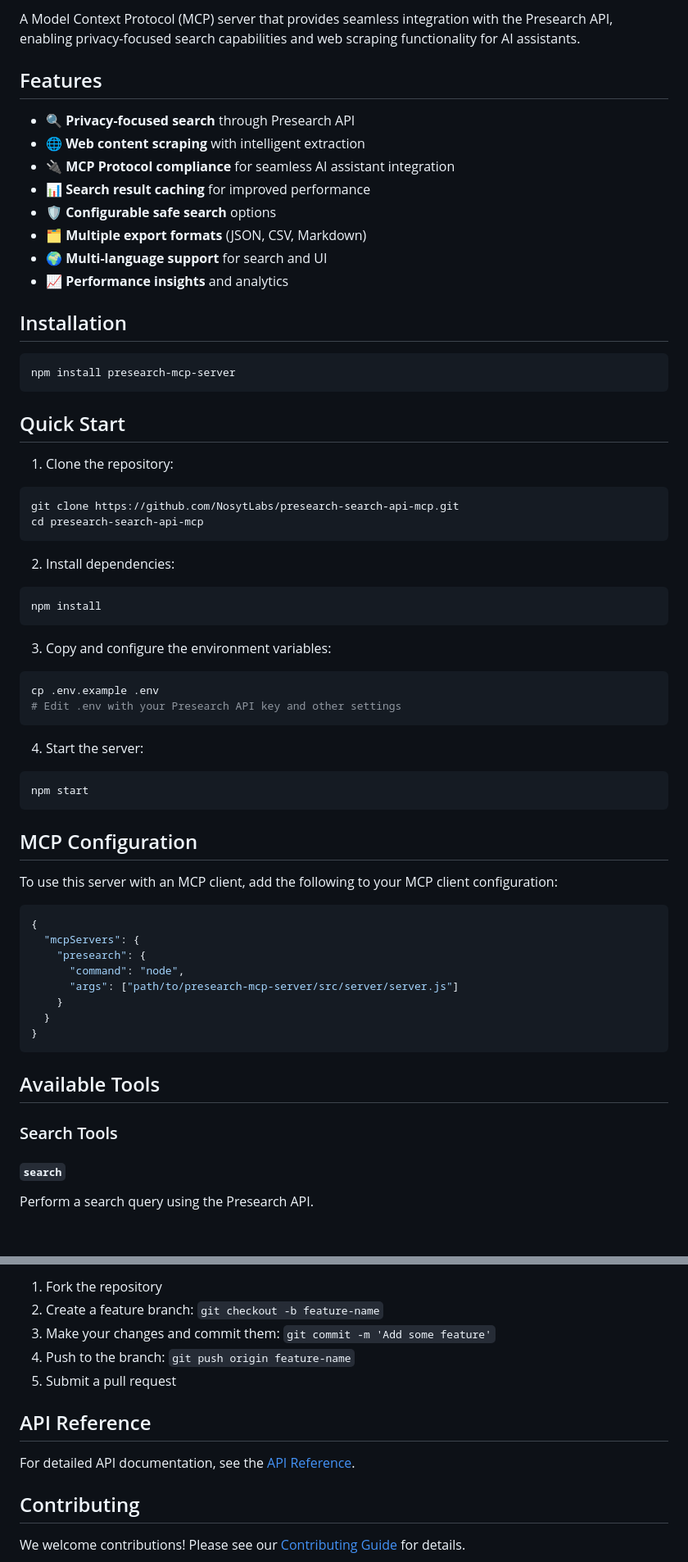
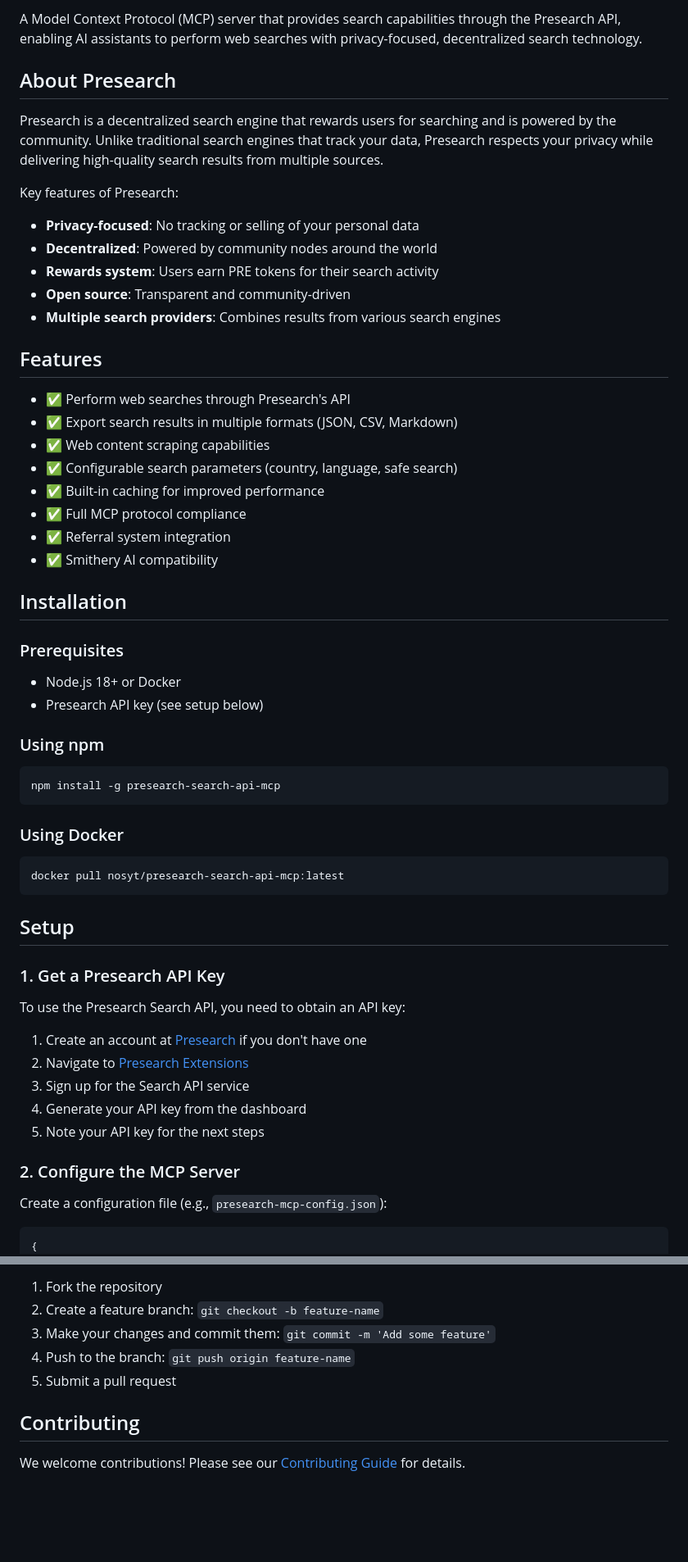
Before and after one commit to NosytLabs/presearch-search-api-mcp, a Markdown page: README.md, 2 parts joined by grey strips. Shown at 82% size. Rendered like a GitHub page; blank space fills up the shorter version.

Commit message:
Resolve merge conflicts in README.md and update documentation

````diff
--- a/README.md
+++ b/README.md
@@ -7,66 +7,63 @@
 
-A Model Context Protocol (MCP) server that provides seamless integration with the Presearch API, enabling privacy-focused search capabilities and web scraping functionality for AI assistants.
+A Model Context Protocol (MCP) server that provides search capabilities through the Presearch API, enabling AI assistants to perform web searches with privacy-focused, decentralized search technology.
+
+## About Presearch
+
+Presearch is a decentralized search engine that rewards users for searching and is powered by the community. Unlike traditional search engines that track your data, Presearch respects your privacy while delivering high-quality search results from multiple sources.
+
+Key features of Presearch:
+
+- **Privacy-focused**: No tracking or selling of your personal data
+- **Decentralized**: Powered by community nodes around the world
+- **Rewards system**: Users earn PRE tokens for their search activity
+- **Open source**: Transparent and community-driven
+- **Multiple search providers**: Combines results from various search engines
 
 ## Features
 
-- 🔍 **Privacy-focused search** through Presearch API
-- 🌐 **Web content scraping** with intelligent extraction
-- 🔌 **MCP Protocol compliance** for seamless AI assistant integration
-- 📊 **Search result caching** for improved performance
-- 🛡️ **Configurable safe search** options
-- 🗂️ **Multiple export formats** (JSON, CSV, Markdown)
-- 🌍 **Multi-language support** for search and UI
-- 📈 **Performance insights** and analytics
+- ✅ Perform web searches through Presearch's API
+- ✅ Export search results in multiple formats (JSON, CSV, Markdown)
+- ✅ Web content scraping capabilities
+- ✅ Configurable search parameters (country, language, safe search)
+- ✅ Built-in caching for improved performance
+- ✅ Full MCP protocol compliance
+- ✅ Referral system integration
+- ✅ Smithery AI compatibility
 
 ## Installation
 
+### Prerequisites
+
+- Node.js 18+ or Docker
+- Presearch API key (see setup below)
+
+### Using npm
+
 ```bash
-npm install presearch-mcp-server
+npm install -g presearch-search-api-mcp
 ```
 
-## Quick Start
+### Using Docker
 
-1. Clone the repository:
 ```bash
-git clone https://github.com/NosytLabs/presearch-search-api-mcp.git
-cd presearch-search-api-mcp
+docker pull nosyt/presearch-search-api-mcp:latest
 ```
 
-2. Install dependencies:
-```bash
-npm install
-```
+## Setup
 
-3. Copy and configure the environment variables:
-```bash
-cp .env.example .env
-# Edit .env with your Presearch API key and other settings
-```
+### 1. Get a Presearch API Key
 
-4. Start the server:
-```bash
-npm start
-```
+To use the Presearch Search API, you need to obtain an API key:
 
-## MCP Configuration
+1. Create an account at [Presearch](https://presearch.com/signup) if you don't have one
+2. Navigate to [Presearch Extensions](https://presearch.org/extensions)
+3. Sign up for the Search API service
+4. Generate your API key from the dashboard
+5. Note your API key for the next steps
 
-To use this server with an MCP client, add the following to your MCP client configuration:
+### 2. Configure the MCP Server
+
+Create a configuration file (e.g., `presearch-mcp-config.json`):
 
 ```json
 {
-  "mcpServers": {
-    "presearch": {
-      "command": "node",
-      "args": ["path/to/presearch-mcp-server/src/server/server.js"]
-    }
-  }
-}
-```
-
-## Available Tools
-
-### Search Tools
-
-#### `search`
-Perform a search query using the Presearch API.
-
@@ -224,10 +352,6 @@ npm run test:all
 4. Push to the branch: `git push origin feature-name`
 5. Submit a pull request
 
-## API Reference
-
-For detailed API documentation, see the [API Reference](./docs/api-reference.md).
-
 ## Contributing
 
 We welcome contributions! Please see our [Contributing Guide](./docs/contributing.md) for details.
````
Also changed, not shown: other parts of README.md (+260 -121 lines).
